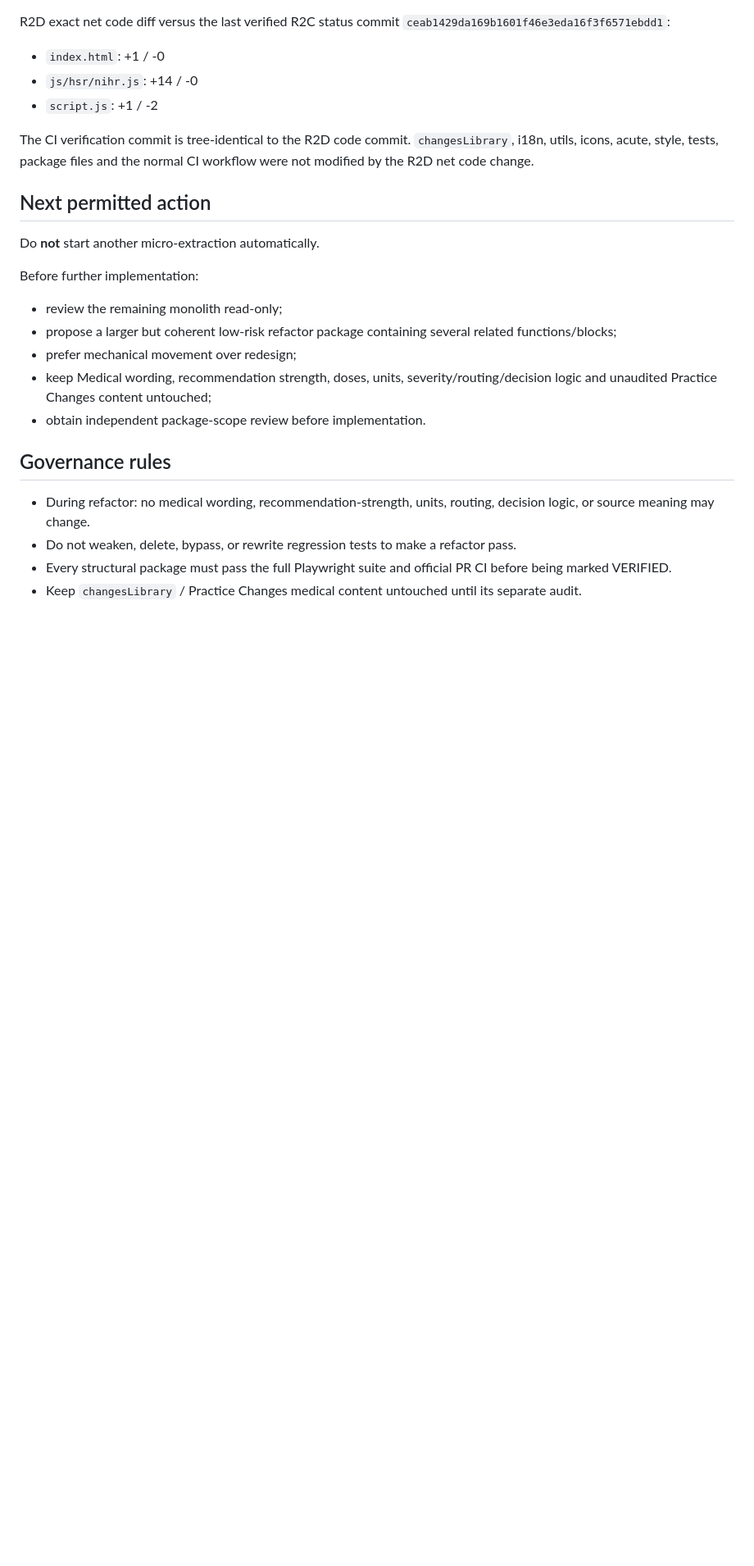
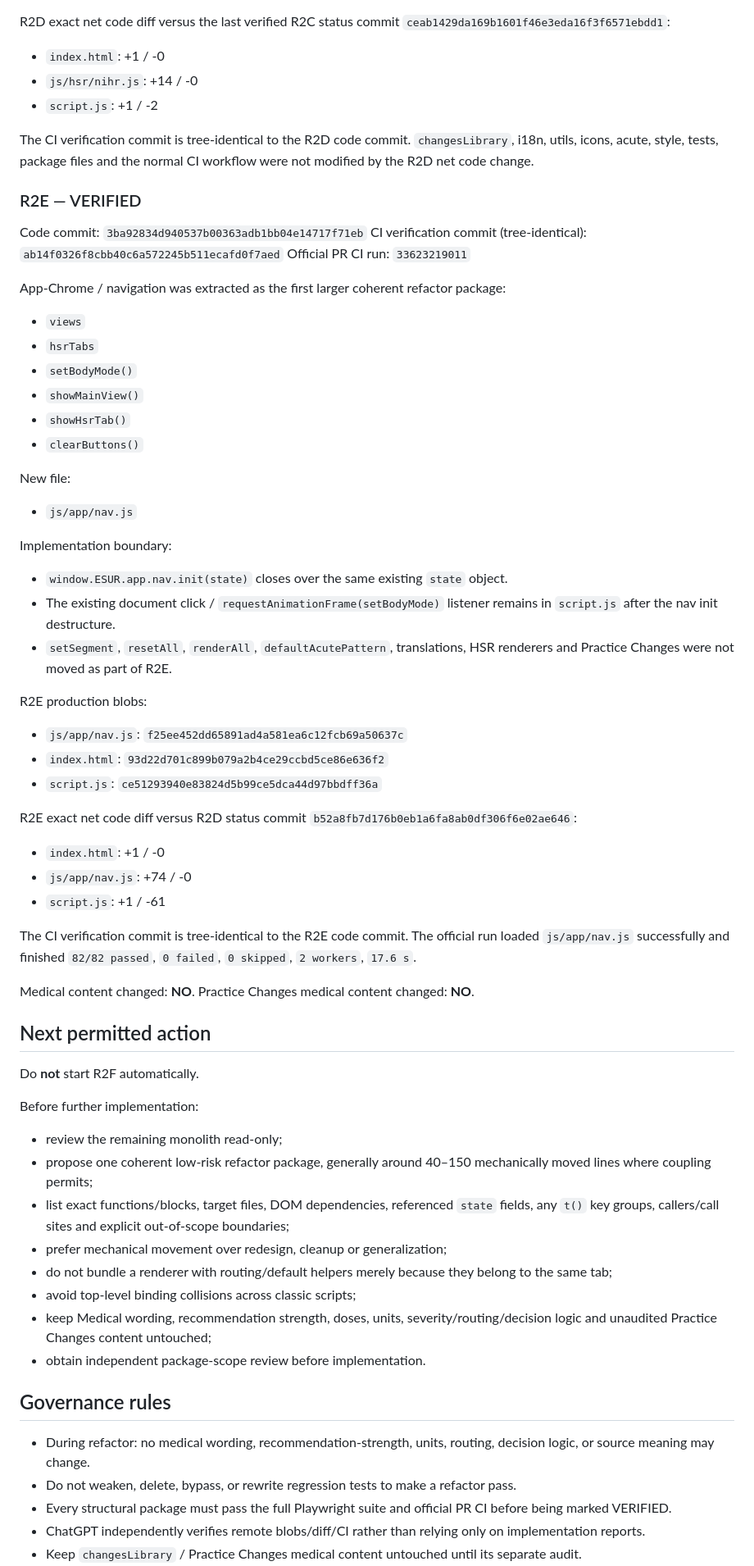
Before and after one commit to KnoxiCoke/Esur22, a Markdown page: PROJECT_STATE.md, the part around one of its changes. Shown at 82% size. GitHub-like rendering; blank space fills up the shorter version.

Commit message:
DOCS: record verified R2E milestone

```diff
--- a/PROJECT_STATE.md
+++ b/PROJECT_STATE.md
@@ -188,15 +189,60 @@ R2D exact net code diff versus the last verified R2C status commit `ceab1429da16
 
 The CI verification commit is tree-identical to the R2D code commit. `changesLibrary`, i18n, utils, icons, acute, style, tests, package files and the normal CI workflow were not modified by the R2D net code change.
 
+### R2E — VERIFIED
+
+Code commit: `3ba92834d940537b00363adb1bb04e14717f71eb`
+CI verification commit (tree-identical): `ab14f0326f8cbb40c6a572245b511ecafd0f7aed`
+Official PR CI run: `33623219011`
+
+App-Chrome / navigation was extracted as the first larger coherent refactor package:
+
+- `views`
+- `hsrTabs`
+- `setBodyMode()`
+- `showMainView()`
+- `showHsrTab()`
+- `clearButtons()`
+
+New file:
+
+- `js/app/nav.js`
+
+Implementation boundary:
+
+- `window.ESUR.app.nav.init(state)` closes over the same existing `state` object.
+- The existing document click / `requestAnimationFrame(setBodyMode)` listener remains in `script.js` after the nav init destructure.
+- `setSegment`, `resetAll`, `renderAll`, `defaultAcutePattern`, translations, HSR renderers and Practice Changes were not moved as part of R2E.
+
+R2E production blobs:
+
+- `js/app/nav.js`: `f25ee452dd65891ad4a581ea6c12fcb69a50637c`
+- `index.html`: `93d22d701c899b079a2b4ce29ccbd5ce86e636f2`
+- `script.js`: `ce51293940e83824d5b99ce5dca44d97bbdff36a`
+
+R2E exact net code diff versus R2D status commit `b52a8fb7d176b0eb1a6fa8ab0df306f6e02ae646`:
+
+- `index.html`: +1 / -0
+- `js/app/nav.js`: +74 / -0
+- `script.js`: +1 / -61
+
+The CI verification commit is tree-identical to the R2E code commit. The official run loaded `js/app/nav.js` successfully and finished `82/82 passed`, `0 failed`, `0 skipped`, `2 workers`, `17.6 s`.
+
+Medical content changed: **NO**.
+Practice Changes medical content changed: **NO**.
+
 ## Next permitted action
 
-Do **not** start another micro-extraction automatically.
+Do **not** start R2F automatically.
 
 Before further implementation:
 
 - review the remaining monolith read-only;
-- propose a larger but coherent low-risk refactor package containing several related functions/blocks;
-- prefer mechanical movement over redesign;
+- propose one coherent low-risk refactor package, generally around 40–150 mechanically moved lines where coupling permits;
+- list exact functions/blocks, target files, DOM dependencies, referenced `state` fields, any `t()` key groups, callers/call sites and explicit out-of-scope boundaries;
+- prefer mechanical movement over redesign, cleanup or generalization;
+- do not bundle a renderer with routing/default helpers merely because they belong to the same tab;
+- avoid top-level binding collisions across classic scripts;
 - keep Medical wording, recommendation strength, doses, units, severity/routing/decision logic and unaudited Practice Changes content untouched;
 - obtain independent package-scope review before implementation.
 
@@ -205,4 +251,5 @@ Before further implementation:
 - During refactor: no medical wording, recommendation-strength, units, routing, decision logic, or source meaning may change.
 - Do not weaken, delete, bypass, or rewrite regression tests to make a refactor pass.
 - Every structural package must pass the full Playwright suite and official PR CI before being marked VERIFIED.
+- ChatGPT independently verifies remote blobs/diff/CI rather than relying only on implementation reports.
 - Keep `changesLibrary` / Practice Changes medical content untouched until its separate audit.
```
Also changed, not shown: other parts of PROJECT_STATE.md (+8 -6 lines).
